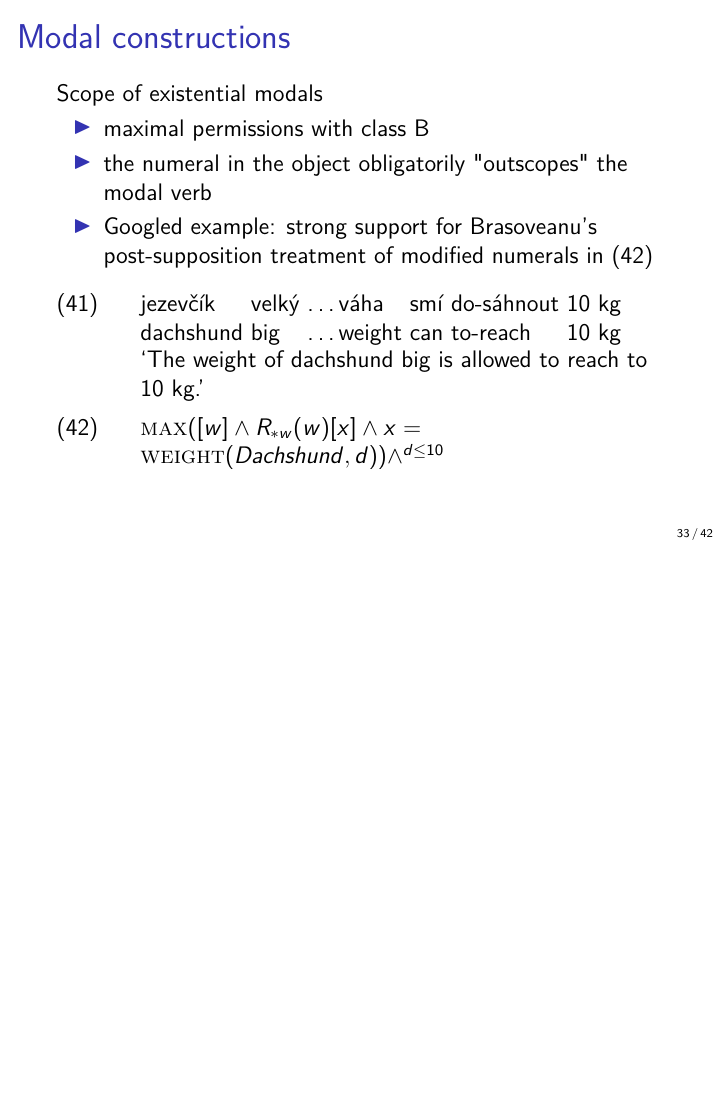
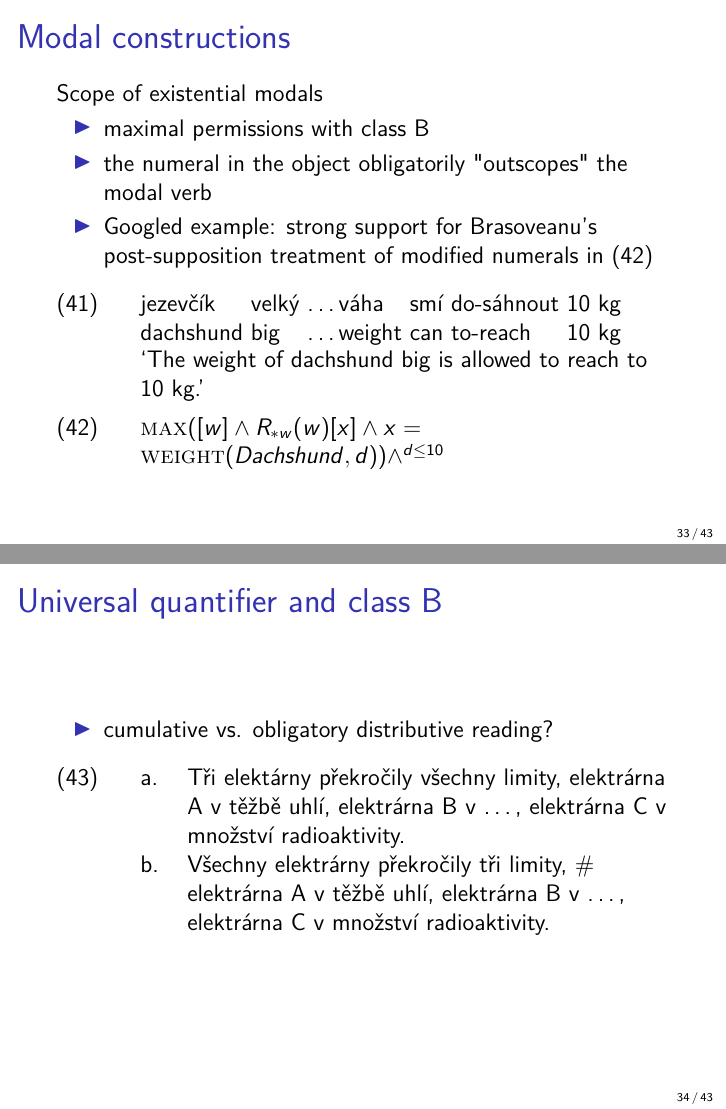
Before and after one commit to MojmirDocekal/Exceed_slides_may_2018_version, LaTeX slides (olinco_2018_exceed.tex): page 33 of 42 before the commit and pages 33 and 34 of 43 after it, the two joined at a grey line, the shorter picture padded with empty space. Compiled offline with pdfLaTeX.

Commit message:
change_1

```diff
--- a/olinco_2018_exceed.tex
+++ b/olinco_2018_exceed.tex
@@ -1258,6 +1258,17 @@ dachshund big \ldots weight can to-reach 10 kg\\
 
 \end{frame}
 
+\begin{frame}{Universal quantifier and class B}
+
+\begin{itemize}
+\item cumulative vs. obligatory distributive reading?
+\end{itemize}
+
+\ex. \a. Tři elektárny překročily všechny limity, elektrárna A v těžbě uhlí, elektrárna B v \ldots, elektrárna C v množství radioaktivity.
+\b. Všechny elektrárny překročily tři limity, \# elektrárna A v těžbě uhlí, elektrárna B v \ldots, elektrárna C v množství radioaktivity.
+
+\end{frame}
+
 \begin{frame}{Modal constructions}
 
 Scope of existential modals
```
